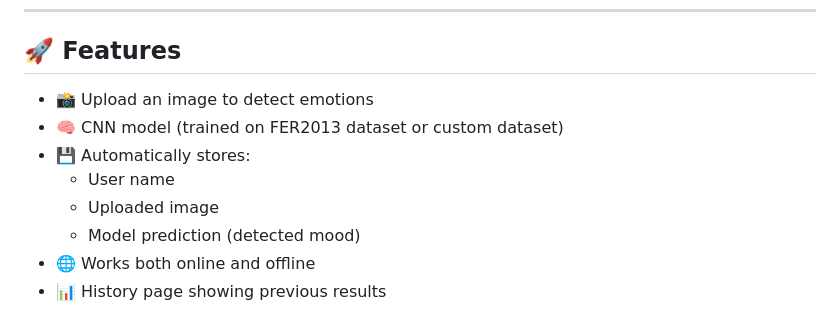
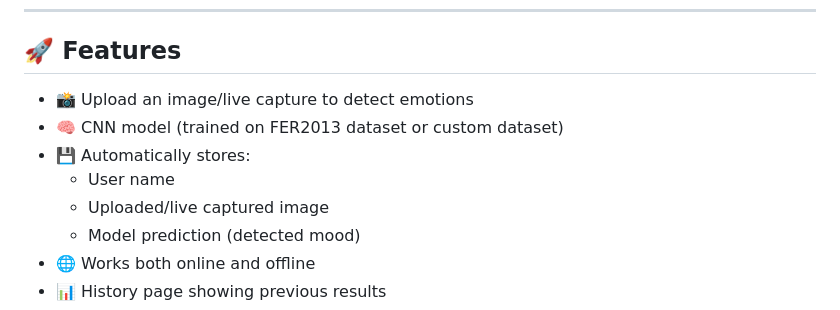
Before and after one commit to Alexdev68/mood_project, a Markdown page: README.md, the part around the change. GitHub-like rendering.

```diff
--- a/README.md
+++ b/README.md
@@ -7,11 +7,11 @@ The project includes a Flask web interface for image upload, real-time emotion p
 
 ## 🚀 Features
 
-- 📸 Upload an image to detect emotions
+- 📸 Upload an image/live capture to detect emotions
 - 🧠 CNN model (trained on FER2013 dataset or custom dataset)
 - 💾 Automatically stores:
   - User name
-  - Uploaded image
+  - Uploaded/live captured image
   - Model prediction (detected mood)
 - 🌐 Works both online and offline
 - 📊 History page showing previous results
```
